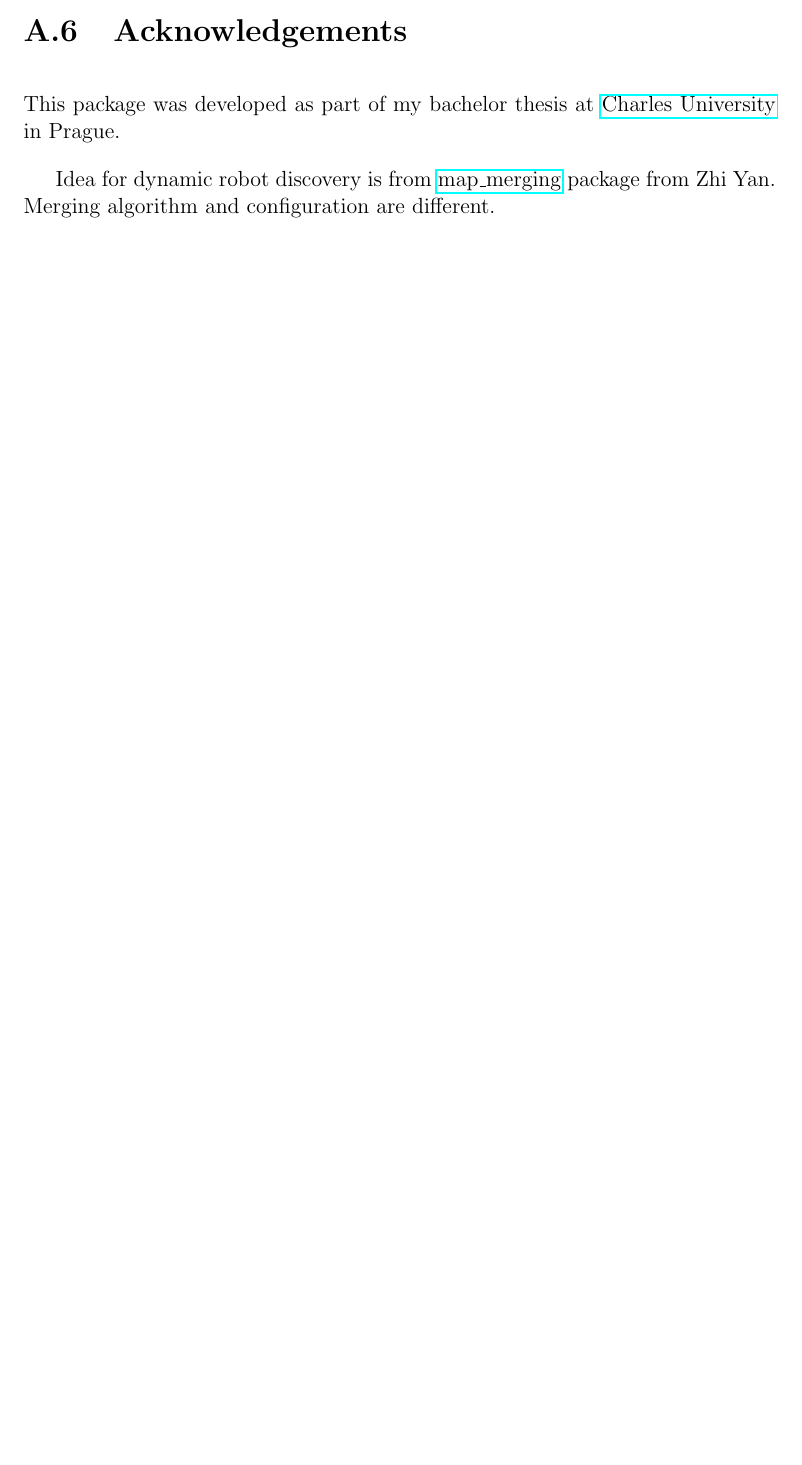
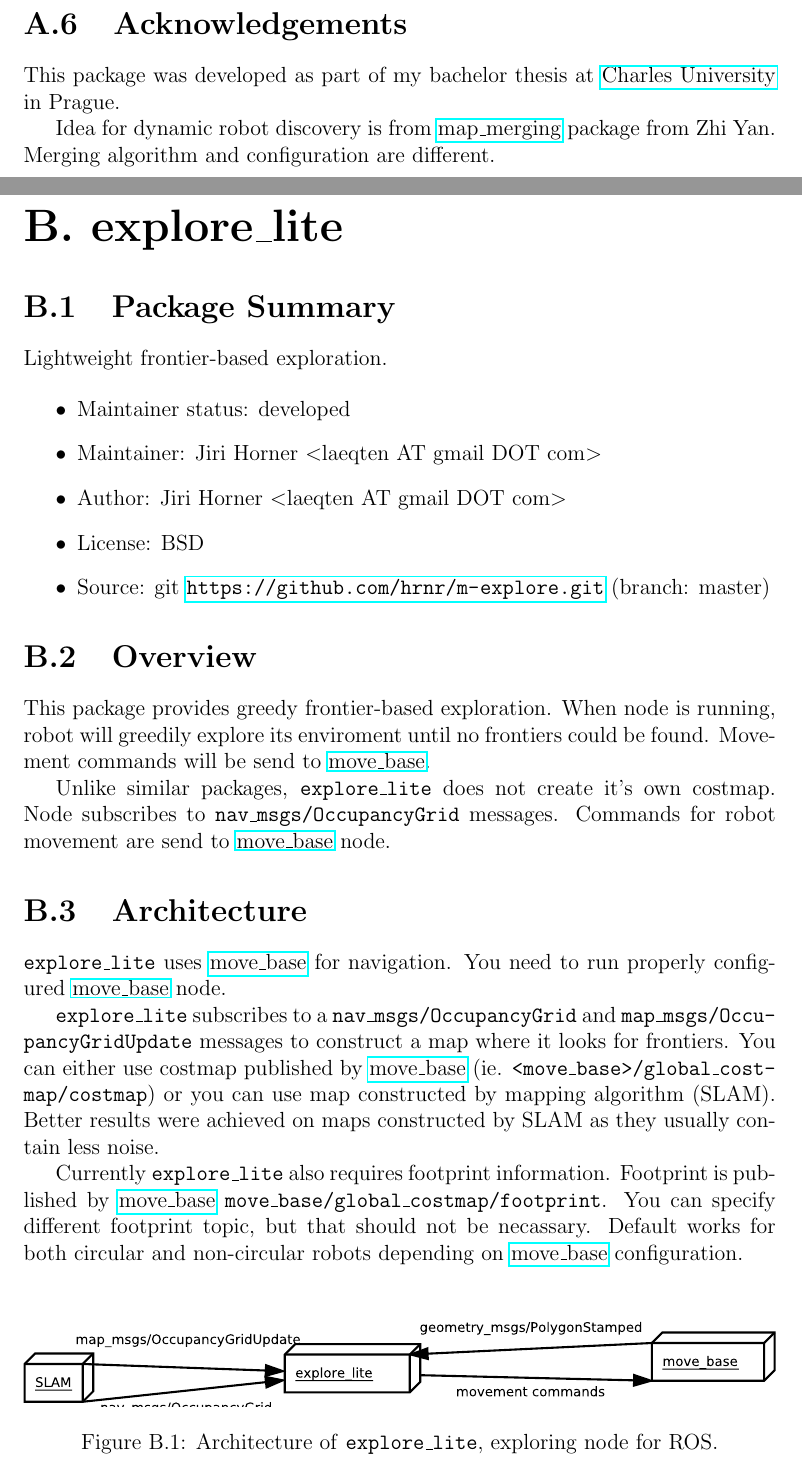
Before and after one commit to hrnr/bachelor-thesis, a LaTeX thesis (tex/thesis.tex, which reads tex/explore_lite.tex, tex/macros.tex, tex/multirobot_map_merge.tex): part of page 24 of 24 before the commit and two parts of pages 24 and 25 of 27 after it, the two joined at a grey line, cut so that both start at the same text, the shorter picture padded with empty space. Compiled offline with pdfLaTeX.

Commit message:
added appedix b
* architecture image pdf is somehow cropped at the bottom

```diff
--- /dev/null
+++ b/tex/explore_lite.tex
@@ -0,0 +1,36 @@
+\chapter{explore\_lite}
+
+\section{Package Summary}
+
+Lightweight frontier-based exploration.
+
+\begin{itemize}
+    \item Maintainer status: developed
+    \item Maintainer: Jiri Horner \textless laeqten AT gmail DOT com\textgreater
+    \item Author: Jiri Horner  \textless laeqten AT gmail DOT com\textgreater
+    \item License: BSD
+    \item Source: git \url{https://github.com/hrnr/m-explore.git} (branch: master)
+\end{itemize}
+
+\section{Overview}
+
+This package provides greedy frontier-based exploration. When node is running, robot will greedily explore its enviroment until no frontiers could be found. Movement commands will be send to \href{http://wiki.ros.org/move_base}{move\_base}.
+
+%{{attachment:screenshot.png||width="755px"}}
+
+Unlike similar packages, \texttt{explore\_lite} does not create it's own costmap. Node subscribes to \texttt{nav\_msgs/OccupancyGrid} messages. Commands for robot movement are send to \href{http://wiki.ros.org/move_base}{move\_base} node.
+
+\section{Architecture}
+
+\texttt{explore\_lite} uses \href{http://wiki.ros.org/move_base}{move\_base} for navigation. You need to run properly configured \href{http://wiki.ros.org/move_base}{move\_base} node.
+
+\begin{figure}
+    \centering
+    \includegraphics[width=\textwidth]{../img/explore_architecture.pdf}
+    \caption{Architecture of \texttt{explore\_lite}, exploring node for \gls{ROS}.}
+    \label{fig:mapmergearchitecture}
+\end{figure}
+
+\texttt{explore\_lite} subscribes to a \texttt{nav\_msgs/Occu\-pan\-cy\-Grid} and \texttt{map\_msgs/Occu\-pan\-cy\-Grid\-Up\-da\-te} messages to construct a map where it looks for frontiers. You can either use costmap published by \href{http://wiki.ros.org/move_base}{move\_base} (ie. \texttt{<mo\-ve\_ba\-se>/glo\-bal\_cost\-map/\-cost\-map}) or you can use map constructed by mapping algorithm (SLAM). Better results were achieved on maps constructed by SLAM as they usually contain less noise.
+
+Currently \texttt{explore\_lite} also requires footprint information. Footprint is published by \href{http://wiki.ros.org/move_base}{move\_base} \texttt{move\_base/global\_costmap/footprint}. You can specify different footprint topic, but that should not be necassary. Default works for both circular and non-circular robots depending on \href{http://wiki.ros.org/move_base}{move\_base} configuration.
--- a/tex/macros.tex
+++ b/tex/macros.tex
@@ -106,8 +106,9 @@
 \renewcommand{\algorithmicensure}{\textbf{Output:}}
 
 % ROS node API formatting
-\newcommand{\ROStopic}[3]{\begin{sloppypar} \noindent\texttt{#1} (#2) \end{sloppypar} \par \hangindent=15pt \parskip=12pt \vspace{-12pt} \hangafter=0 \noindent #3}
-\newcommand{\ROSparam}[4]{\begin{sloppypar} \noindent\texttt{#1} (#3, default: \texttt{#2}) \end{sloppypar} \par \hangindent=15pt \parskip=12pt \vspace{-12pt} \hangafter=0 \noindent #4}
+\newcommand{\ROStopic}[3]{\begin{sloppypar} \noindent\texttt{#1} (#2) \end{sloppypar} \par \hangindent=15pt \hangafter=0 \noindent #3}
+\newcommand{\ROSparam}[4]{\begin{sloppypar} \noindent\texttt{#1} (#3, default: \texttt{#2}) \end{sloppypar} \par \hangindent=15pt \hangafter=0 \noindent #4}
+\newcommand{\ROStransform}[3]{\begin{sloppypar} \noindent\texttt{#1} $\rightarrow$ \texttt{#2} \end{sloppypar} \par \hangindent=15pt \hangafter=0 \noindent #3}
 
 % allow hyphenation after underscore
 \let\oldunderscore\_
--- a/tex/multirobot_map_merge.tex
+++ b/tex/multirobot_map_merge.tex
@@ -115,4 +115,4 @@ Parameters that should be defined in the namespace of this node.
 
 This package was developed as part of my bachelor thesis at \href{http://www.mff.cuni.cz/to.en/}{Charles University} in Prague.
 
-Idea for dynamic robot discovery is from \href{http://wiki.ros.org/map\_merging}{map\_merging} package from Zhi Yan. Merging algorithm and configuration are different.
+Idea for dynamic robot discovery is from \href{http://wiki.ros.org/map_merging}{map\_merging} package from Zhi Yan. Merging algorithm and configuration are different.
```
Also changed, not shown: tex/thesis.tex (+1 -0 lines), img/explore_architecture.pdf (added), tex/explore_lite.tex (51 more changed lines).
